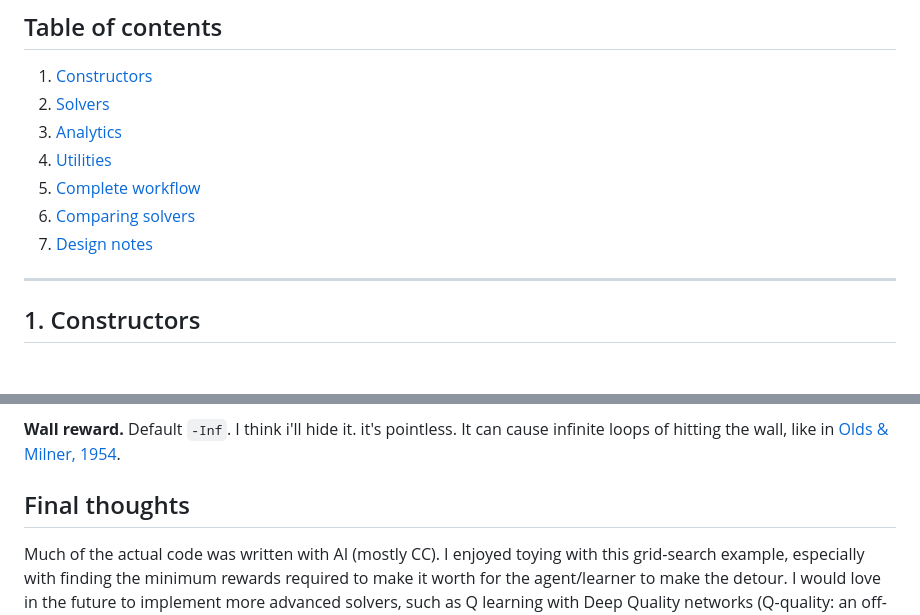
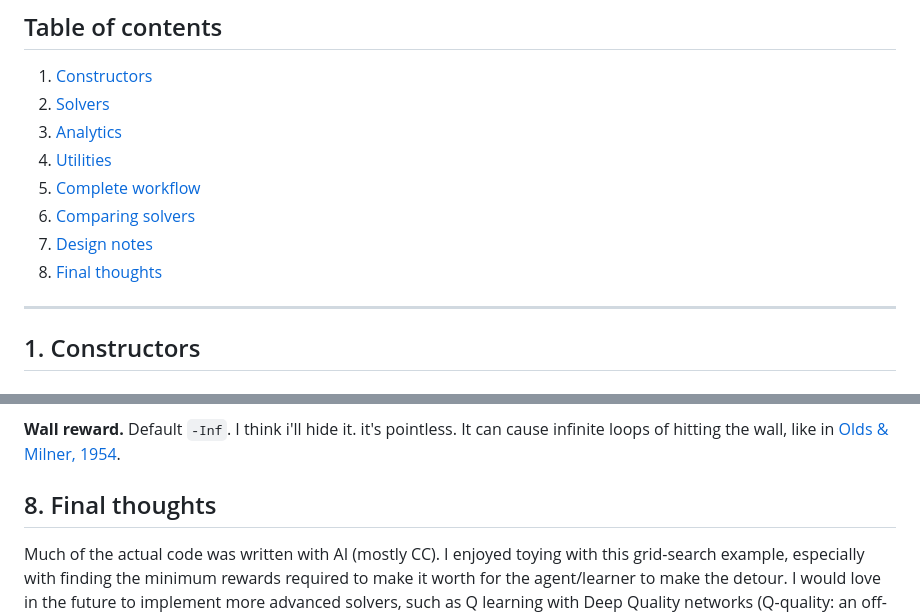
Before and after one commit to iamYannC/general-stuff, a Markdown page: rl mdp/README.md, 2 parts joined by grey strips. Rendered like a GitHub page.

Commit message:
i think im done with the readme

```diff
--- a/rl mdp/README.md
+++ b/rl mdp/README.md
@@ -18,6 +18,7 @@ source("mdp_gridworld.R")
 5. [Complete workflow](#5-complete-workflow)
 6. [Comparing solvers](#6-comparing-solvers)
 7. [Design notes](#7-design-notes)
+8. [Final thoughts](#8-final-thoughts)
 
 ---
 
@@ -373,7 +374,7 @@ cat("Policy iteration:", res_pi$n_iter, "improvement steps\n")
 
 **Wall reward.** Default `-Inf`. I think i'll hide it. it's pointless. It can cause infinite loops of hitting the wall, like in [Olds & Milner, 1954](https://psycnet.apa.org/record/1955-06866-001).
 
-## Final thoughts
+## 8. Final thoughts
 Much of the actual code was written with AI (mostly CC). I enjoyed toying with this grid-search example, especially with finding the minimum rewards required to make it worth for the agent/learner to make the detour. I would love in the future to implement more advanced solvers, such as Q learning with Deep Quality networks (Q-quality: an off-policy solver that allows us to extract both the optimal value and policy).
 
 feel free to copy and do whatever. it's not even under MIT. It'd be nice if you let me know though..
```
